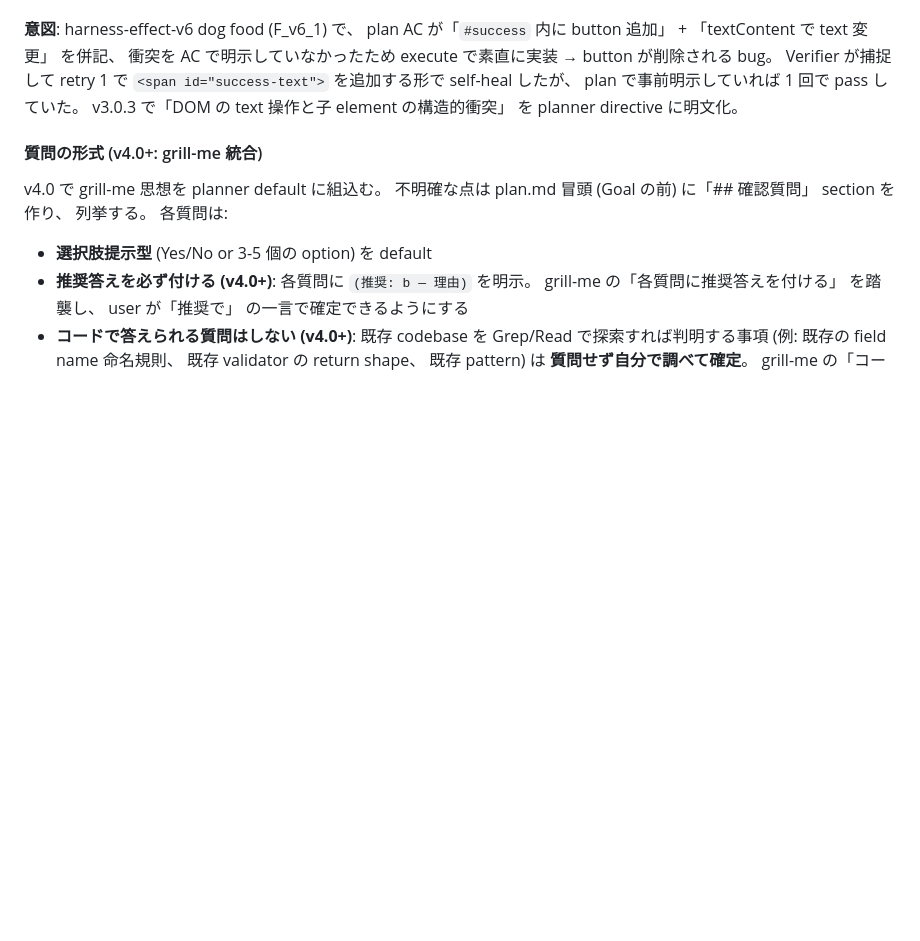
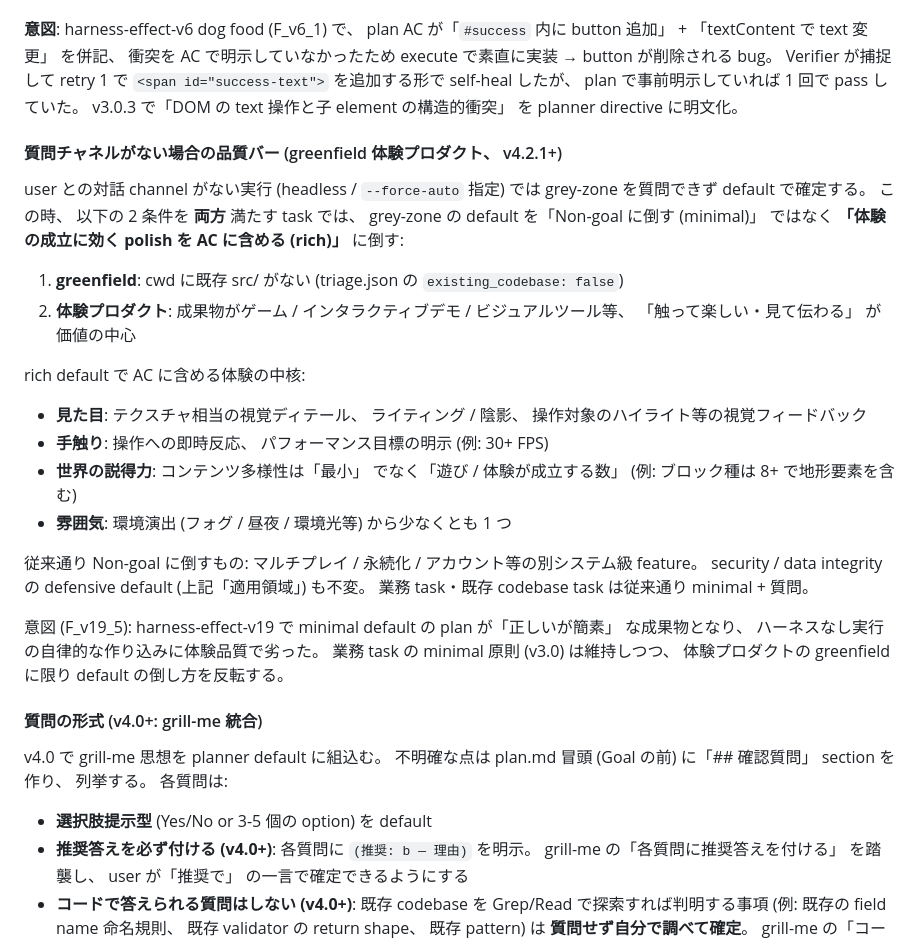
Before and after one commit to myksyut/pev-harness, a Markdown page: agents/planner.md, the part around the change. Drawn GitHub-style; blank space fills up the shorter version.

Commit message:
feat(v4.2.1): planner に rich 品質バーを追加 (greenfield 体験プロダクト)
質問チャネルがない実行 (headless / --force-auto) で greenfield かつ
体験プロダクトの task に限り、grey-zone default を minimal (Non-goal
に倒す) から rich (視覚ディテール / ライティング / 操作フィードバック /
FPS 目標 / コンテンツ多様性 / 環境演出を AC に含める) に反転。
F_v19_5 (minimal plan は fable 単独の自律的作り込みに体験品質で劣る)
への対応。業務 task / 既存 codebase の minimal 原則は不変。
harness-effect-v19 rich run で検証中。

Co-Authored-By: Claude Opus 4.8 <noreply@anthropic.com>
Claude-Session: https://claude.ai/code/session_01MMH5aZBMx4sWcXZCoeqsAV

```diff
--- a/agents/planner.md
+++ b/agents/planner.md
@@ -216,6 +216,24 @@ UI 機能追加で **既存 DOM container 内に新規 element (button / span /
 
 **意図**: harness-effect-v6 dog food (F_v6_1) で、 plan AC が「`#success` 内に button 追加」 + 「textContent で text 変更」 を併記、 衝突を AC で明示していなかったため execute で素直に実装 → button が削除される bug。 Verifier が捕捉して retry 1 で `<span id="success-text">` を追加する形で self-heal したが、 plan で事前明示していれば 1 回で pass していた。 v3.0.3 で「DOM の text 操作と子 element の構造的衝突」 を planner directive に明文化。
 
+#### 質問チャネルがない場合の品質バー (greenfield 体験プロダクト、 v4.2.1+)
+
+user との対話 channel がない実行 (headless / `--force-auto` 指定) では grey-zone を質問できず default で確定する。 この時、 以下の 2 条件を **両方** 満たす task では、 grey-zone の default を「Non-goal に倒す (minimal)」 ではなく **「体験の成立に効く polish を AC に含める (rich)」** に倒す:
+
+1. **greenfield**: cwd に既存 src/ がない (triage.json の `existing_codebase: false`)
+2. **体験プロダクト**: 成果物がゲーム / インタラクティブデモ / ビジュアルツール等、 「触って楽しい・見て伝わる」 が価値の中心
+
+rich default で AC に含める体験の中核:
+
+- **見た目**: テクスチャ相当の視覚ディテール、 ライティング / 陰影、 操作対象のハイライト等の視覚フィードバック
+- **手触り**: 操作への即時反応、 パフォーマンス目標の明示 (例: 30+ FPS)
+- **世界の説得力**: コンテンツ多様性は「最小」 でなく「遊び / 体験が成立する数」 (例: ブロック種は 8+ で地形要素を含む)
+- **雰囲気**: 環境演出 (フォグ / 昼夜 / 環境光等) から少なくとも 1 つ
+
+従来通り Non-goal に倒すもの: マルチプレイ / 永続化 / アカウント等の別システム級 feature。 security / data integrity の defensive default (上記「適用領域」) も不変。 業務 task・既存 codebase task は従来通り minimal + 質問。
+
+意図 (F_v19_5): harness-effect-v19 で minimal default の plan が「正しいが簡素」 な成果物となり、 ハーネスなし実行の自律的な作り込みに体験品質で劣った。 業務 task の minimal 原則 (v3.0) は維持しつつ、 体験プロダクトの greenfield に限り default の倒し方を反転する。
+
 #### 質問の形式 (v4.0+: grill-me 統合)
 
 v4.0 で grill-me 思想を planner default に組込む。 不明確な点は plan.md 冒頭 (Goal の前) に「## 確認質問」 section を作り、 列挙する。 各質問は:
```
